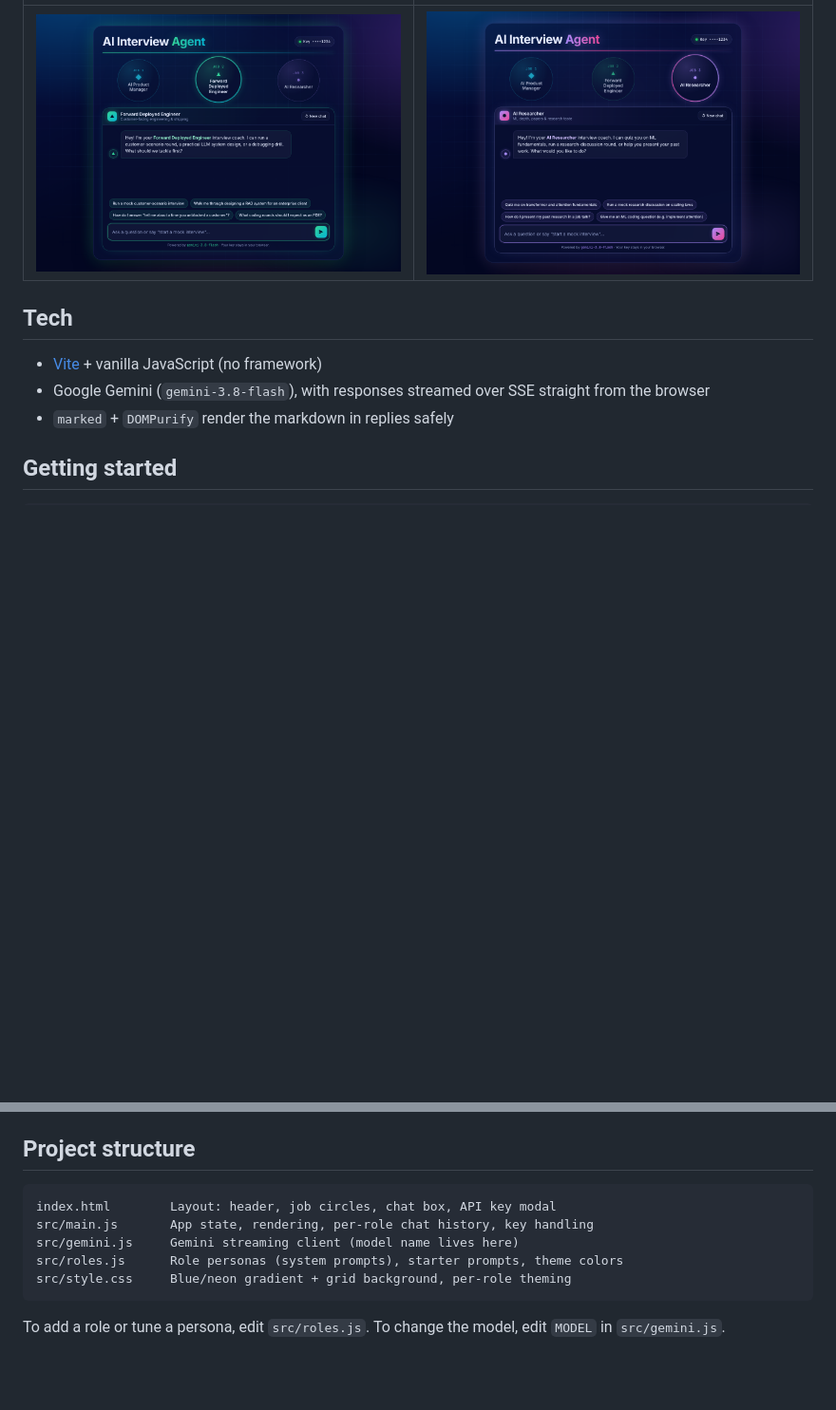
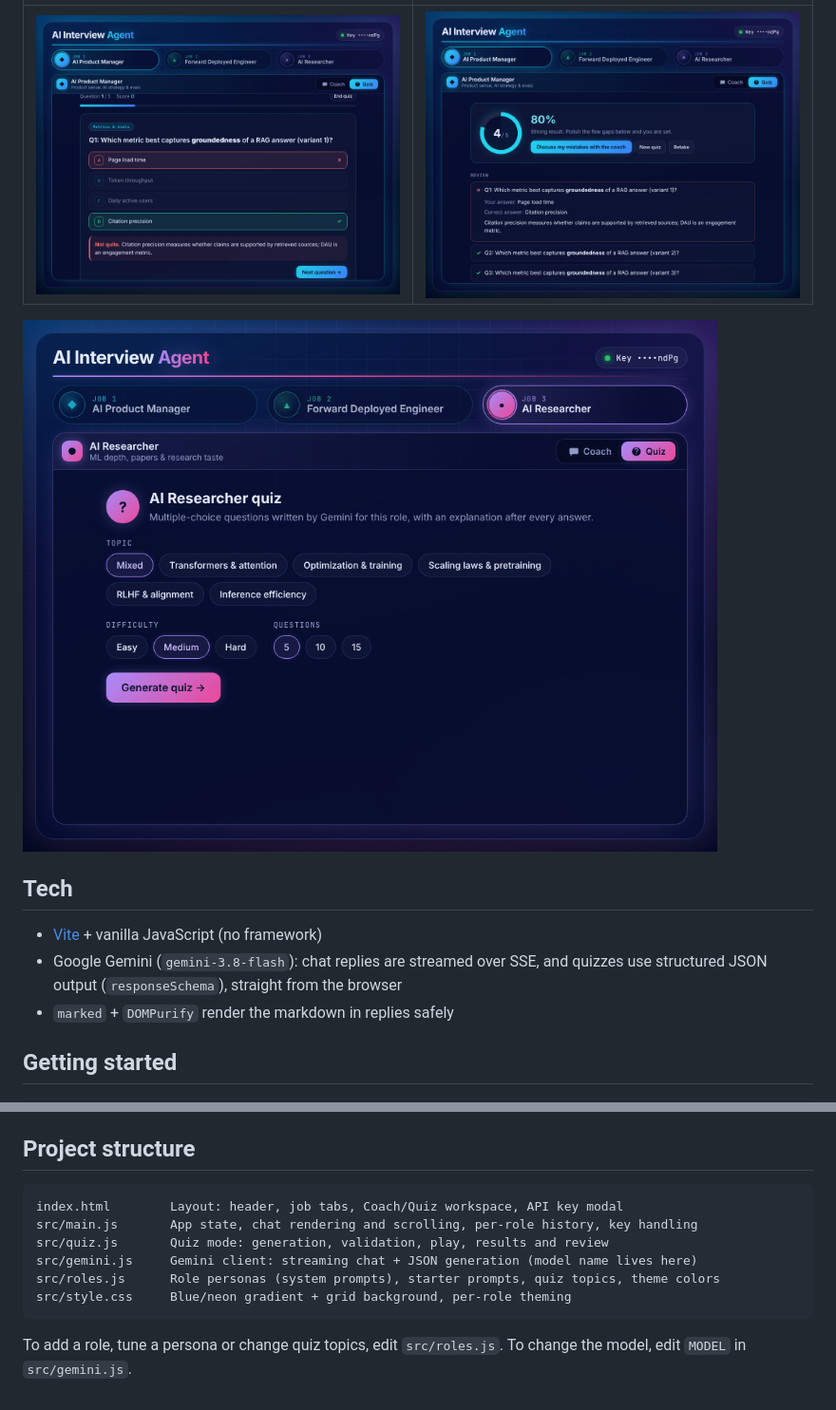
Before and after one commit to satvik314/interview-persona-bot, a Markdown page: README.md, 2 parts joined by grey strips. Shown at 95% size. Drawn GitHub-style; pictures changed too: docs/fde.png (deleted), docs/quiz-results.png (added), docs/quiz.png (added); blank space fills up the shorter version.

````diff
--- a/README.md
+++ b/README.md
@@ -14,10 +23,12 @@ Pick the job you're interviewing for and the coach changes its persona, starter
 | --- | --- |
-| ![FDE](docs/fde.png) | ![Researcher](docs/researcher.png) |
+| ![Quiz question](docs/quiz.png) | ![Quiz results](docs/quiz-results.png) |
+
+![AI Researcher quiz setup](docs/researcher.png)
 
 ## Tech
 
 - [Vite](https://vite.dev) + vanilla JavaScript (no framework)
-- Google Gemini (`gemini-3.8-flash`), with responses streamed over SSE straight from the browser
+- Google Gemini (`gemini-3.8-flash`): chat replies are streamed over SSE, and quizzes use structured JSON output (`responseSchema`), straight from the browser
 - `marked` + `DOMPurify` render the markdown in replies safely
 
 ## Getting started
@@ -45,11 +56,12 @@ npm run preview   # serve the production build locally
 ## Project structure
 
 ```
-index.html        Layout: header, job circles, chat box, API key modal
-src/main.js       App state, rendering, per-role chat history, key handling
-src/gemini.js     Gemini streaming client (model name lives here)
-src/roles.js      Role personas (system prompts), starter prompts, theme colors
+index.html        Layout: header, job tabs, Coach/Quiz workspace, API key modal
+src/main.js       App state, chat rendering and scrolling, per-role history, key handling
+src/quiz.js       Quiz mode: generation, validation, play, results and review
+src/gemini.js     Gemini client: streaming chat + JSON generation (model name lives here)
+src/roles.js      Role personas (system prompts), starter prompts, quiz topics, theme colors
 src/style.css     Blue/neon gradient + grid background, per-role theming
 ```
 
-To add a role or tune a persona, edit `src/roles.js`. To change the model, edit `MODEL` in `src/gemini.js`.
+To add a role, tune a persona or change quiz topics, edit `src/roles.js`. To change the model, edit `MODEL` in `src/gemini.js`.
````
Also changed, not shown: other parts of README.md (+12 -3 lines), docs/ai-pm.png, 6 other files.
